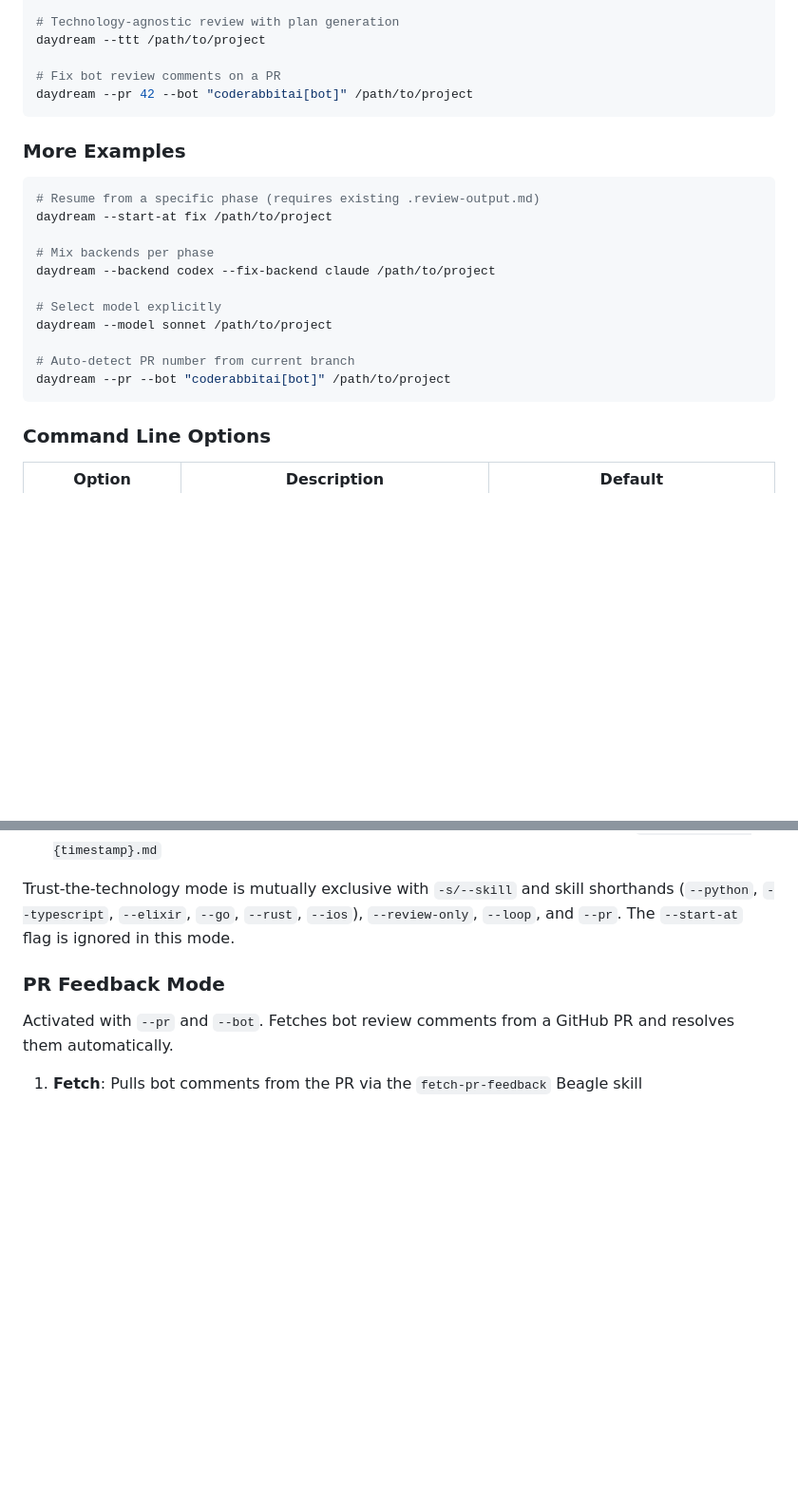
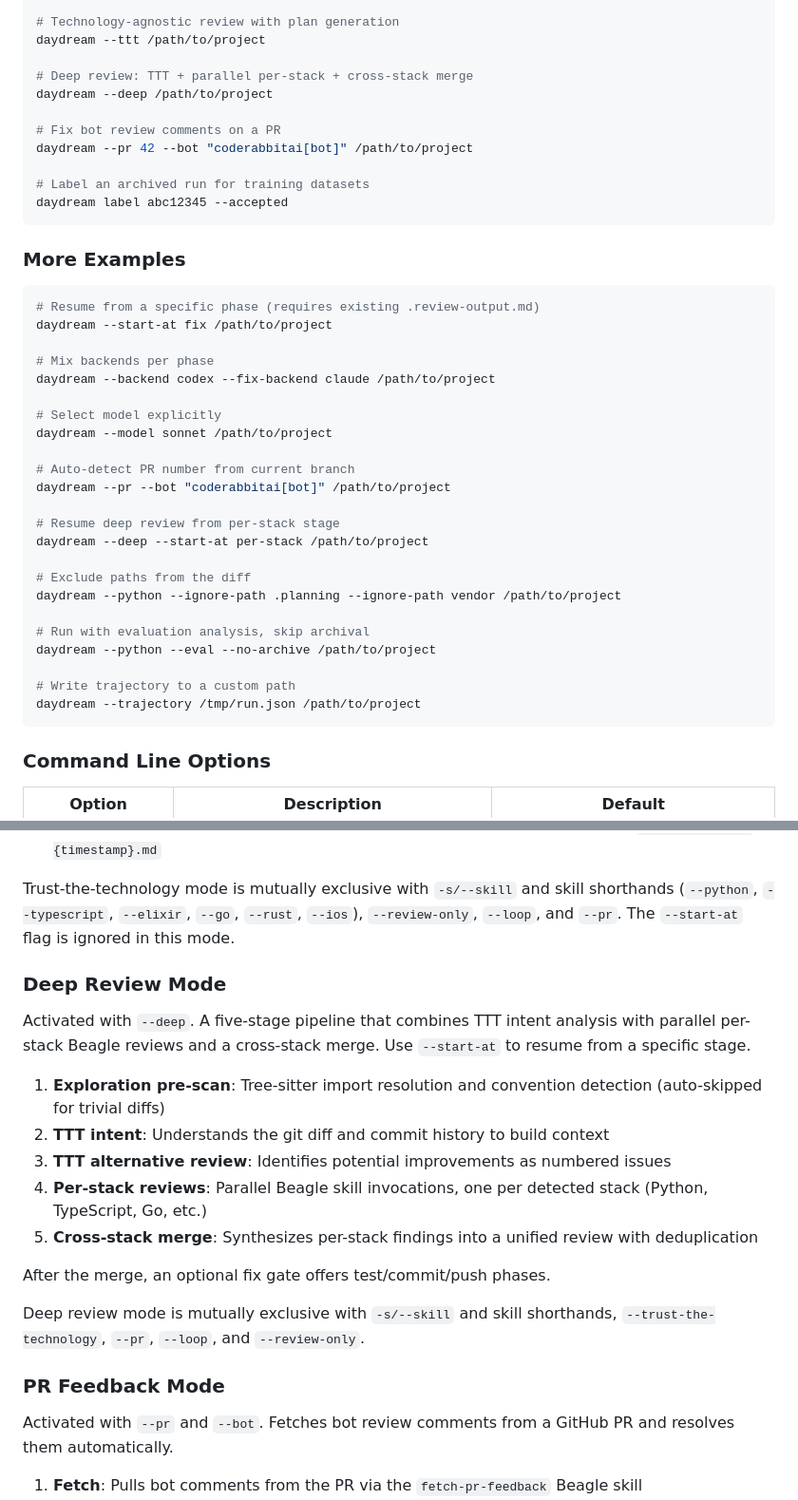
Before and after one commit to existential-birds/daydream, a Markdown page: README.md, 2 parts joined by grey strips. Shown at 95% size. Drawn GitHub-style; blank space fills up the shorter version.

````diff
--- a/README.md
+++ b/README.md
@@ -74,8 +79,14 @@ daydream --backend codex /path/to/project
 # Technology-agnostic review with plan generation
 daydream --ttt /path/to/project
 
+# Deep review: TTT + parallel per-stack + cross-stack merge
+daydream --deep /path/to/project
+
 # Fix bot review comments on a PR
 daydream --pr 42 --bot "coderabbitai[bot]" /path/to/project
+
+# Label an archived run for training datasets
+daydream label abc12345 --accepted
 ```
 
 ### More Examples
@@ -92,6 +103,18 @@ daydream --model sonnet /path/to/project
 
 # Auto-detect PR number from current branch
 daydream --pr --bot "coderabbitai[bot]" /path/to/project
+
+# Resume deep review from per-stack stage
+daydream --deep --start-at per-stack /path/to/project
+
+# Exclude paths from the diff
+daydream --python --ignore-path .planning --ignore-path vendor /path/to/project
+
+# Run with evaluation analysis, skip archival
+daydream --python --eval --no-archive /path/to/project
+
+# Write trajectory to a custom path
+daydream --trajectory /tmp/run.json /path/to/project
 ```
 
 ### Command Line Options
@@ -173,6 +219,20 @@ Activated with `--ttt`. A three-phase conversational review that works with any
 
 Trust-the-technology mode is mutually exclusive with `-s/--skill` and skill shorthands (`--python`, `--typescript`, `--elixir`, `--go`, `--rust`, `--ios`), `--review-only`, `--loop`, and `--pr`. The `--start-at` flag is ignored in this mode.
 
+### Deep Review Mode
+
+Activated with `--deep`. A five-stage pipeline that combines TTT intent analysis with parallel per-stack Beagle reviews and a cross-stack merge. Use `--start-at` to resume from a specific stage.
+
+1. **Exploration pre-scan**: Tree-sitter import resolution and convention detection (auto-skipped for trivial diffs)
+2. **TTT intent**: Understands the git diff and commit history to build context
+3. **TTT alternative review**: Identifies potential improvements as numbered issues
+4. **Per-stack reviews**: Parallel Beagle skill invocations, one per detected stack (Python, TypeScript, Go, etc.)
+5. **Cross-stack merge**: Synthesizes per-stack findings into a unified review with deduplication
+
+After the merge, an optional fix gate offers test/commit/push phases.
+
+Deep review mode is mutually exclusive with `-s/--skill` and skill shorthands, `--trust-the-technology`, `--pr`, `--loop`, and `--review-only`.
+
 ### PR Feedback Mode
 
 Activated with `--pr` and `--bot`. Fetches bot review comments from a GitHub PR and resolves them automatically.
````
Also changed, not shown: other parts of README.md (+52 -31 lines), CHANGELOG.md (+1 -1 lines), docs/reference/atif_format.md (deleted, +0 -411 lines).
